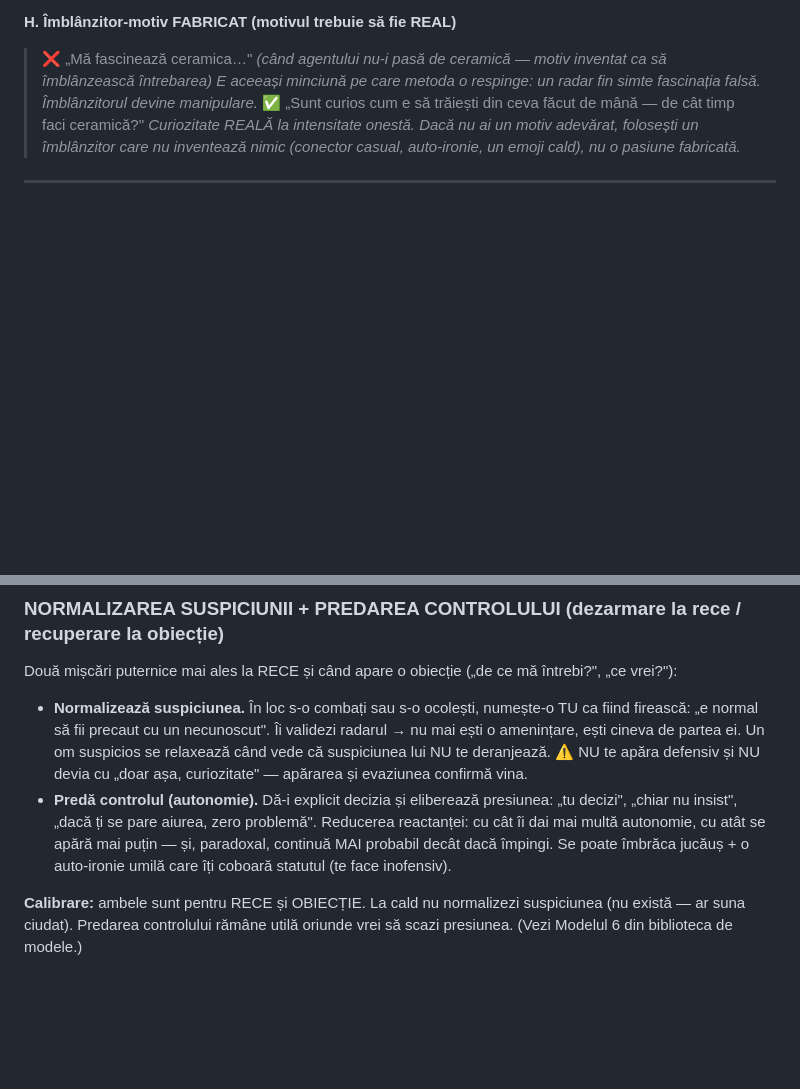
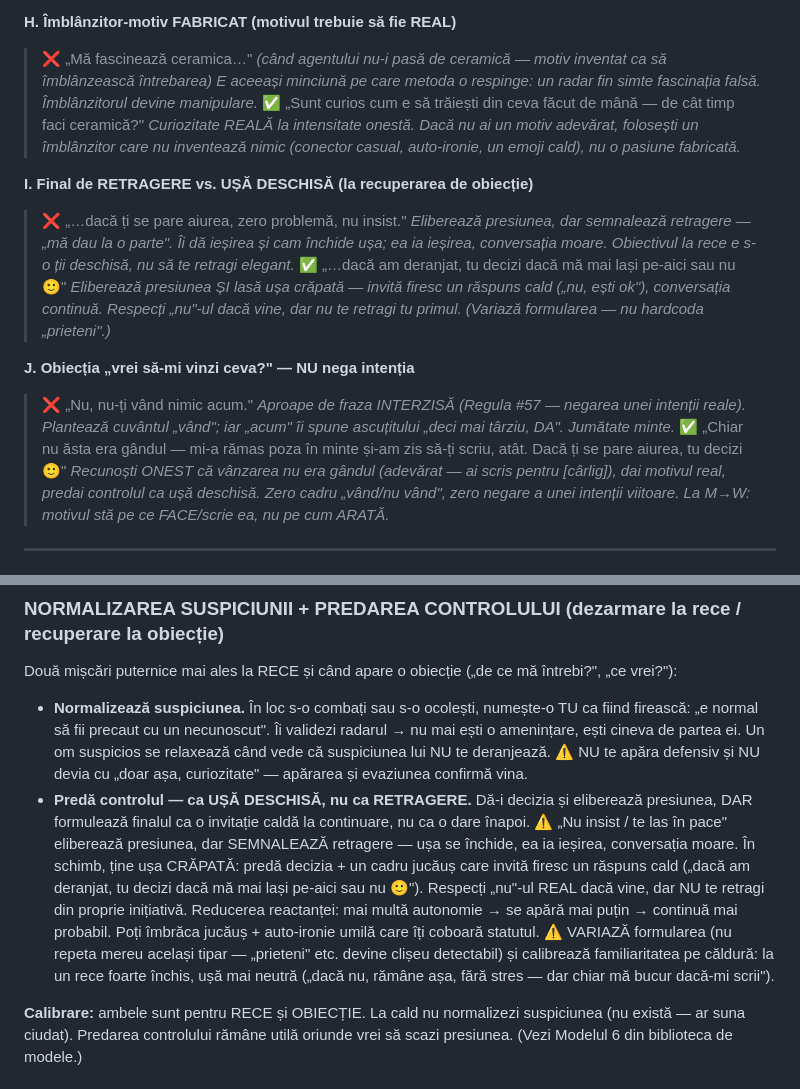
Before and after one commit to Octavian22mlm/hos-landing, a Markdown page: dm_opener.md, 2 parts joined by grey strips. GitHub-like rendering; blank space fills up the shorter version.

```diff
--- a/dm_opener.md
+++ b/dm_opener.md
@@ -121,6 +121,18 @@ Pentru fiecare capcană: ❌ GREȘIT (de ce ridică scutul) și ✅ CORECT. NU c
 > ✅ „Sunt curios cum e să trăiești din ceva făcut de mână — de cât timp faci ceramică?"
 > *Curiozitate REALĂ la intensitate onestă. Dacă nu ai un motiv adevărat, folosești un îmblânzitor care nu inventează nimic (conector casual, auto-ironie, un emoji cald), nu o pasiune fabricată.*
 
+**I. Final de RETRAGERE vs. UȘĂ DESCHISĂ (la recuperarea de obiecție)**
+> ❌ „…dacă ți se pare aiurea, zero problemă, nu insist."
+> *Eliberează presiunea, dar semnalează retragere — „mă dau la o parte". Îi dă ieșirea și cam închide ușa; ea ia ieșirea, conversația moare. Obiectivul la rece e s-o ții deschisă, nu să te retragi elegant.*
+> ✅ „…dacă am deranjat, tu decizi dacă mă mai lași pe-aici sau nu 🙂"
+> *Eliberează presiunea ȘI lasă ușa crăpată — invită firesc un răspuns cald („nu, ești ok"), conversația continuă. Respecți „nu"-ul dacă vine, dar nu te retragi tu primul. (Variază formularea — nu hardcoda „prieteni".)*
+
+**J. Obiecția „vrei să-mi vinzi ceva?" — NU nega intenția**
+> ❌ „Nu, nu-ți vând nimic acum."
+> *Aproape de fraza INTERZISĂ (Regula #57 — negarea unei intenții reale). Plantează cuvântul „vând"; iar „acum" îi spune ascuțitului „deci mai târziu, DA". Jumătate minte.*
+> ✅ „Chiar nu ăsta era gândul — mi-a rămas poza în minte și-am zis să-ți scriu, atât. Dacă ți se pare aiurea, tu decizi 🙂"
+> *Recunoști ONEST că vânzarea nu era gândul (adevărat — ai scris pentru [cârlig]), dai motivul real, predai controlul ca ușă deschisă. Zero cadru „vând/nu vând", zero negare a unei intenții viitoare. La M→W: motivul stă pe ce FACE/scrie ea, nu pe cum ARATĂ.*
+
 ---
 
 ## PARTEA III — GATE DE AUTO-VERIFICARE (rulează ÎNAINTE de a scrie output-ul)
@@ -207,7 +219,7 @@ La contact rece, ORICE întrebare despre el — chiar prietenoasă — poate dec
 Două mișcări puternice mai ales la RECE și când apare o obiecție („de ce mă întrebi?", „ce vrei?"):
 
 - **Normalizează suspiciunea.** În loc s-o combați sau s-o ocolești, numește-o TU ca fiind firească: „e normal să fii precaut cu un necunoscut". Îi validezi radarul → nu mai ești o amenințare, ești cineva de partea ei. Un om suspicios se relaxează când vede că suspiciunea lui NU te deranjează. ⚠️ NU te apăra defensiv și NU devia cu „doar așa, curiozitate" — apărarea și evaziunea confirmă vina.
-- **Predă controlul (autonomie).** Dă-i explicit decizia și eliberează presiunea: „tu decizi", „chiar nu insist", „dacă ți se pare aiurea, zero problemă". Reducerea reactanței: cu cât îi dai mai multă autonomie, cu atât se apără mai puțin — și, paradoxal, continuă MAI probabil decât dacă împingi. Se poate îmbrăca jucăuș + o auto-ironie umilă care îți coboară statutul (te face inofensiv).
+- **Predă controlul — ca UȘĂ DESCHISĂ, nu ca RETRAGERE.** Dă-i decizia și eliberează presiunea, DAR formulează finalul ca o invitație caldă la continuare, nu ca o dare înapoi. ⚠️ „Nu insist / te las în pace" eliberează presiunea, dar SEMNALEAZĂ retragere — ușa se închide, ea ia ieșirea, conversația moare. În schimb, ține ușa CRĂPATĂ: predă decizia + un cadru jucăuș care invită firesc un răspuns cald („dacă am deranjat, tu decizi dacă mă mai lași pe-aici sau nu 🙂"). Respecți „nu"-ul REAL dacă vine, dar NU te retragi din proprie inițiativă. Reducerea reactanței: mai multă autonomie → se apără mai puțin → continuă mai probabil. Poți îmbrăca jucăuș + auto-ironie umilă care îți coboară statutul. ⚠️ VARIAZĂ formularea (nu repeta mereu același tipar — „prieteni" etc. devine clișeu detectabil) și calibrează familiaritatea pe căldură: la un rece foarte închis, ușă mai neutră („dacă nu, rămâne așa, fără stres — dar chiar mă bucur dacă-mi scrii").
 
 **Calibrare:** ambele sunt pentru RECE și OBIECȚIE. La cald nu normalizezi suspiciunea (nu există — ar suna ciudat). Predarea controlului rămâne utilă oriunde vrei să scazi presiunea. (Vezi Modelul 6 din biblioteca de modele.)
 
```
